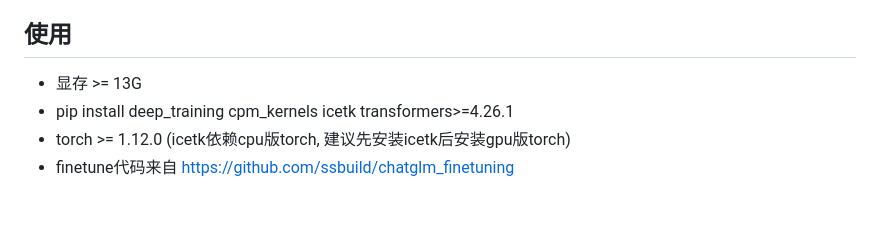
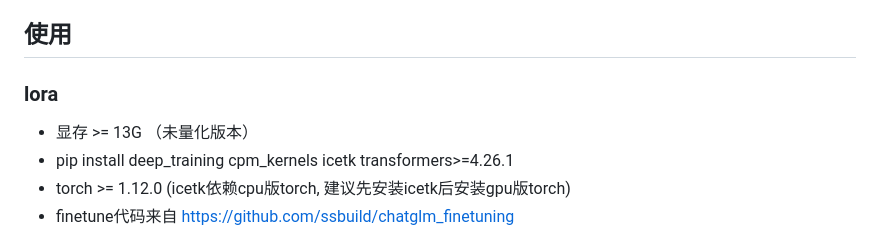
Before and after one commit to xionghonglin/DoctorGLM, a Markdown page: README.md, the part around the change. GitHub-like rendering; blank space fills up the shorter version.

```diff
--- a/README.md
+++ b/README.md
@@ -30,7 +30,8 @@
 https://github.com/Toyhom/Chinese-medical-dialogue-data
 
 ## 使用
-- 显存 >= 13G
+### lora
+- 显存 >= 13G （未量化版本）
 - pip install deep_training cpm_kernels icetk transformers>=4.26.1
 - torch >= 1.12.0 (icetk依赖cpu版torch, 建议先安装icetk后安装gpu版torch)
 - finetune代码来自 https://github.com/ssbuild/chatglm_finetuning
```
